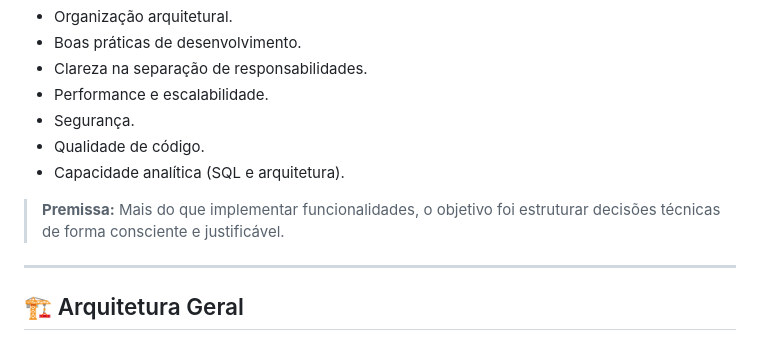
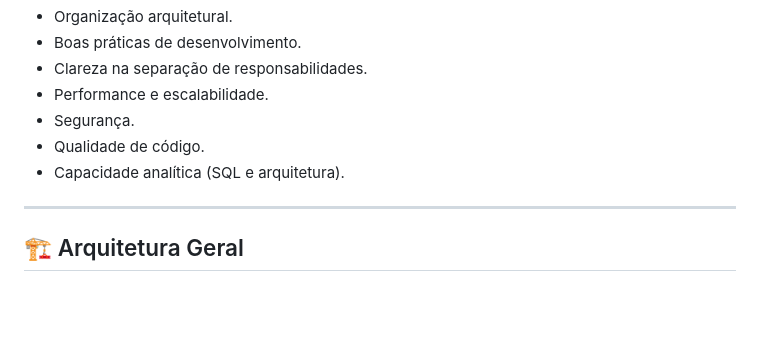
Before and after one commit to Arthurgalvao645/Catalogo_Produtos, a Markdown page: README.md, the part around the change. GitHub-like rendering; blank space fills up the shorter version.

Commit message:
Remove premise statement from README
Removed a line about the project's premise.

```diff
--- a/README.md
+++ b/README.md
@@ -13,8 +13,6 @@ Este projeto foi desenvolvido como resposta a um desafio técnico Full Stack com
 * Segurança.
 * Qualidade de código.
 * Capacidade analítica (SQL e arquitetura).
-
-> **Premissa:** Mais do que implementar funcionalidades, o objetivo foi estruturar decisões técnicas de forma consciente e justificável.
 
 ---
 
```
